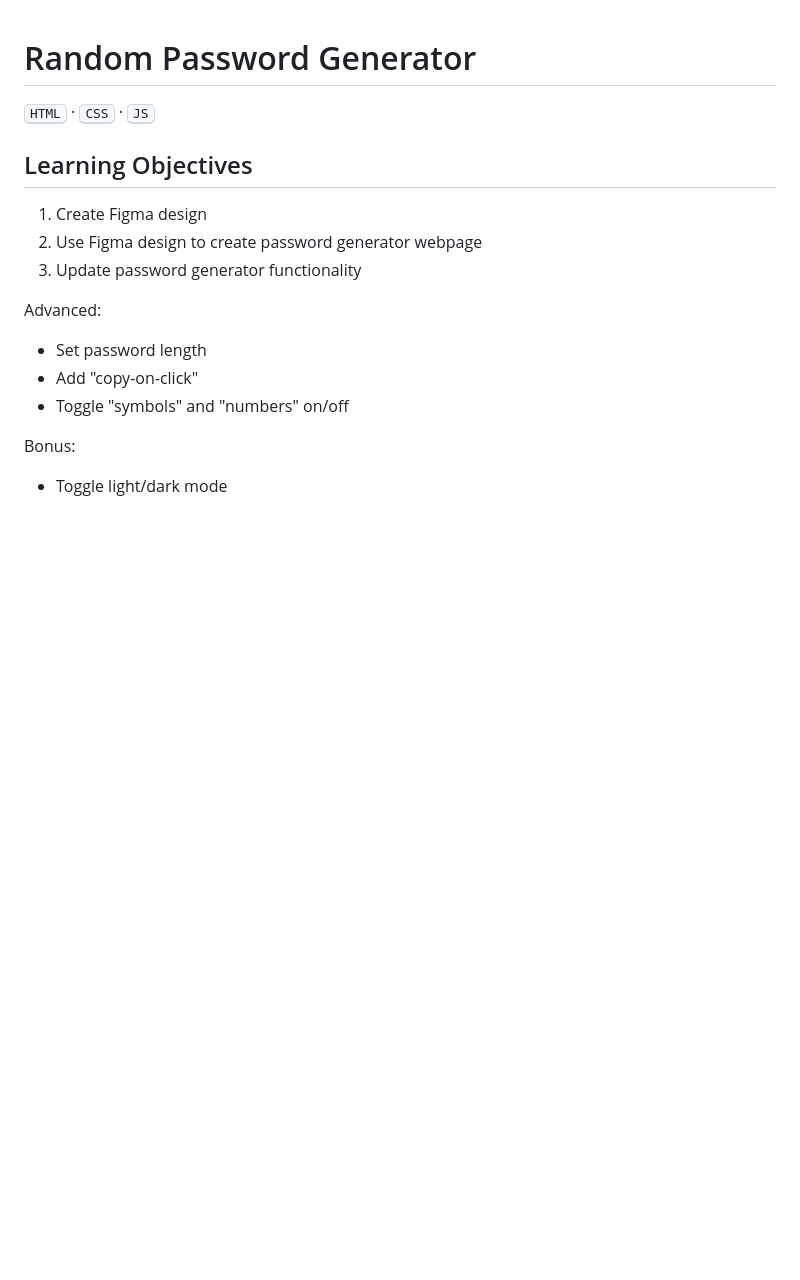
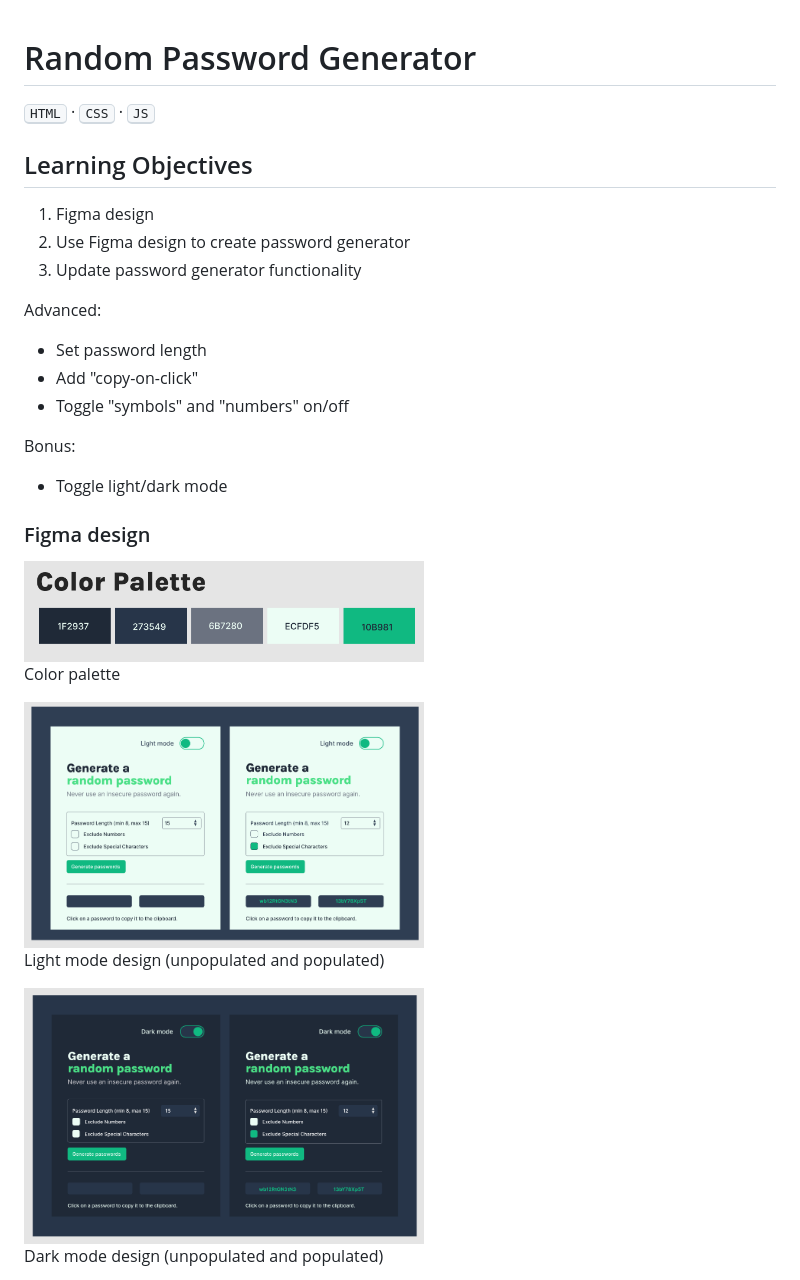
Before and after one commit to Jarabi/password-generator, a Markdown page: README.md, the part around the change printed below. Drawn GitHub-style; pictures changed too: images/color-palette.png (added), images/dark-mode.png (added), images/light-mode.png (added); blank space fills up the shorter version.

Commit message:
Update readme file. Add images for readme

```diff
--- a/README.md
+++ b/README.md
@@ -4,8 +4,8 @@
 
 ## Learning Objectives
 
-1. Create Figma design
-2. Use Figma design to create password generator webpage
+1. Figma design
+2. Use Figma design to create password generator
 3. Update password generator functionality
 
 Advanced:
@@ -16,3 +16,17 @@ Advanced:
 Bonus:
 * Toggle light/dark mode
 
+### Figma design
+
+<img src="./images/color-palette.png" width="400" />
+
+Color palette
+
+<img src="./images/light-mode.png" width="400" />
+
+Light mode design (unpopulated and populated)
+
+<img src="./images/dark-mode.png" width="400" />
+
+Dark mode design (unpopulated and populated)
+
```
Also changed, not shown: other parts of README.md (+24 -0 lines), images/copy-confirmation.png (added), images/dark-mode-page.png (added), images/light-mode-page.png (added).
